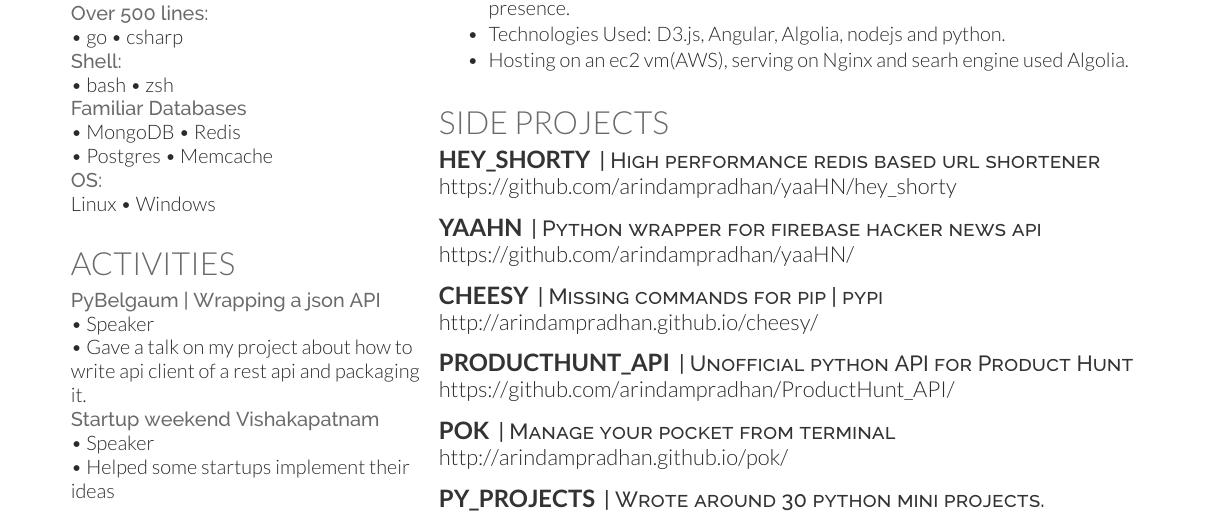
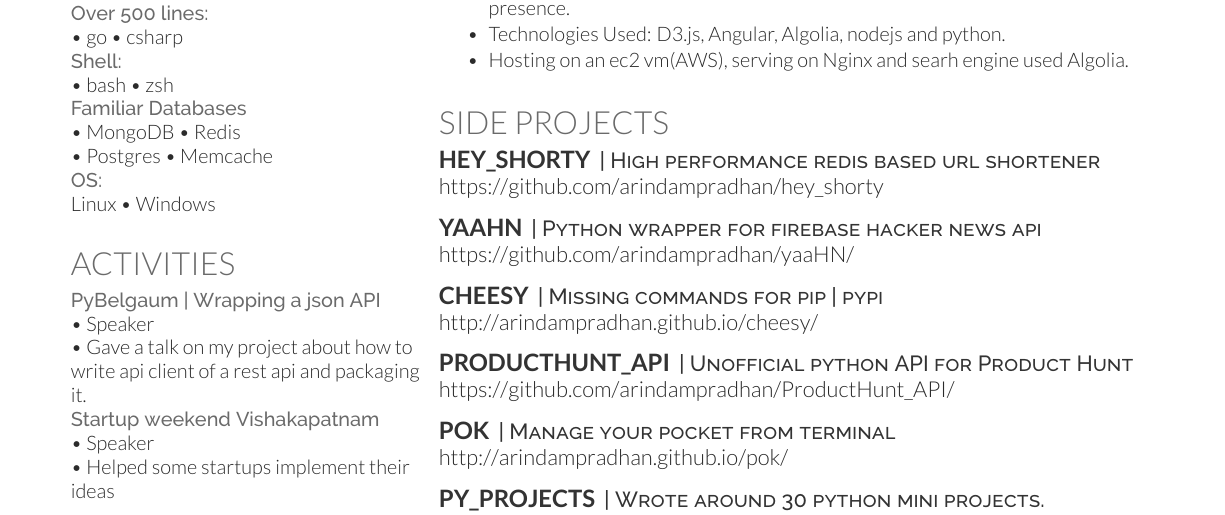
Before and after one commit to arindampradhan/Resume, a LaTeX CV (LATEX/main.tex): part of the page, cut so that both start at the same text. Compiled offline with XeLaTeX.

Commit message:
word error

```diff
--- a/LATEX/main.tex
+++ b/LATEX/main.tex
@@ -202,7 +202,7 @@
 
 \runsubsection{hey\_shorty}
 \descript{| High performance redis based url shortener}
-{ \urlstyle{same}\url{https://github.com/arindampradhan/yaaHN/hey_shorty} }\\
+{ \urlstyle{same}\url{https://github.com/arindampradhan/hey_shorty} }\\
 \sectionsep
 
 \runsubsection{yaaHN}
```
